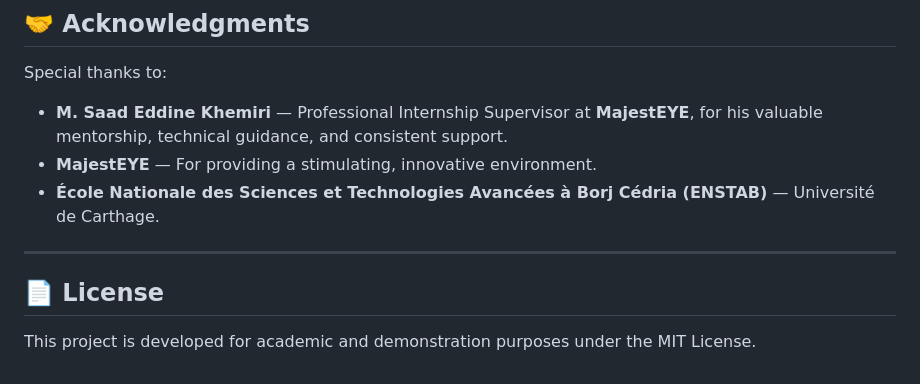
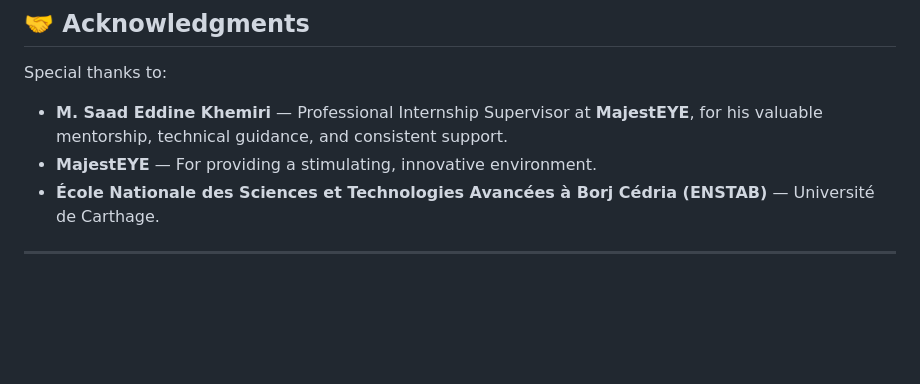
Before and after one commit to amalmch/projet_stage_MajestEYE, a Markdown page: README.md, the part around the change. Drawn GitHub-style; blank space fills up the shorter version.

```diff
--- a/README.md
+++ b/README.md
@@ -156,6 +156,3 @@ Special thanks to:
 - **École Nationale des Sciences et Technologies Avancées à Borj Cédria (ENSTAB)** — Université de Carthage.
 
 ---
-
-## 📄 License
-This project is developed for academic and demonstration purposes under the MIT License.
```
